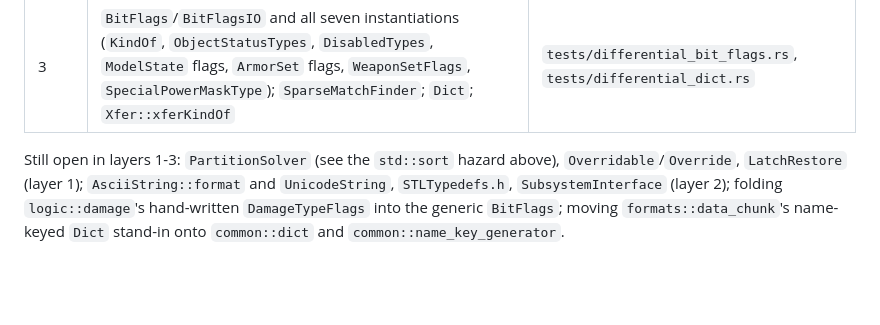
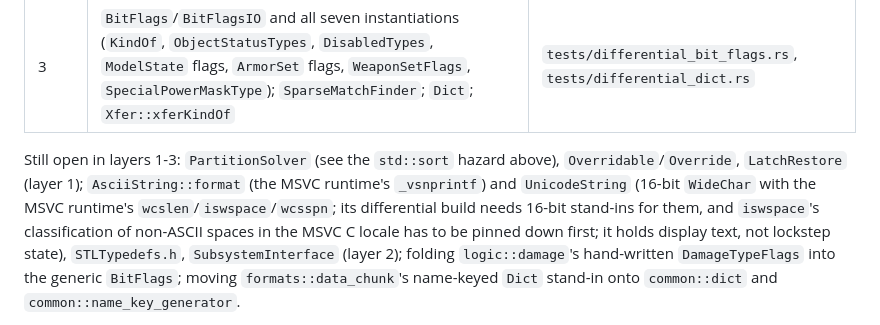
Before and after one commit to theodoreOnzGit/rts-lockstep-engine, a Markdown page: docs/phase1-porting-graph.md, the part around the change. Rendered like a GitHub page; blank space fills up the shorter version.

Commit message:
Plan: note what UnicodeString needs before it can be translated
UnicodeString works on 16-bit WideChars through the MSVC runtime's
wcslen, iswspace and wcsspn. Its differential build therefore needs
16-bit stand-ins for those functions. iswspace's treatment of
non-ASCII spaces in the MSVC C locale also has to be established
first. The plan now says so. No code change.

Co-Authored-By: Claude Opus 5.5 <noreply@anthropic.com>
Claude-Session: https://claude.ai/code/session_01UN1E62KnxAZ36XtZozzbv4

```diff
--- a/docs/phase1-porting-graph.md
+++ b/docs/phase1-porting-graph.md
@@ -481,7 +481,11 @@ are a context argument (`&mut World` or a frame number) instead of a global.
 
 Still open in layers 1-3: `PartitionSolver` (see the `std::sort` hazard
 above), `Overridable`/`Override`, `LatchRestore` (layer 1);
-`AsciiString::format` and `UnicodeString`, `STLTypedefs.h`,
+`AsciiString::format` (the MSVC runtime's `_vsnprintf`) and `UnicodeString`
+(16-bit `WideChar` with the MSVC runtime's `wcslen`/`iswspace`/`wcsspn`; its
+differential build needs 16-bit stand-ins for them, and `iswspace`'s
+classification of non-ASCII spaces in the MSVC C locale has to be pinned
+down first; it holds display text, not lockstep state), `STLTypedefs.h`,
 `SubsystemInterface` (layer 2); folding
 `logic::damage`'s hand-written `DamageTypeFlags` into the generic
 `BitFlags`; moving `formats::data_chunk`'s name-keyed `Dict` stand-in onto
```
